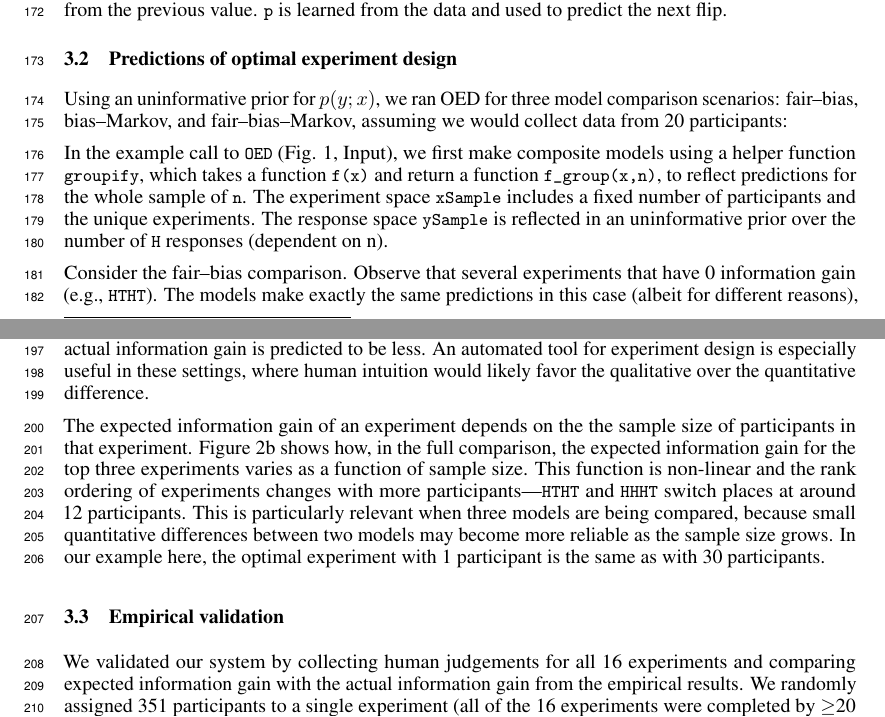
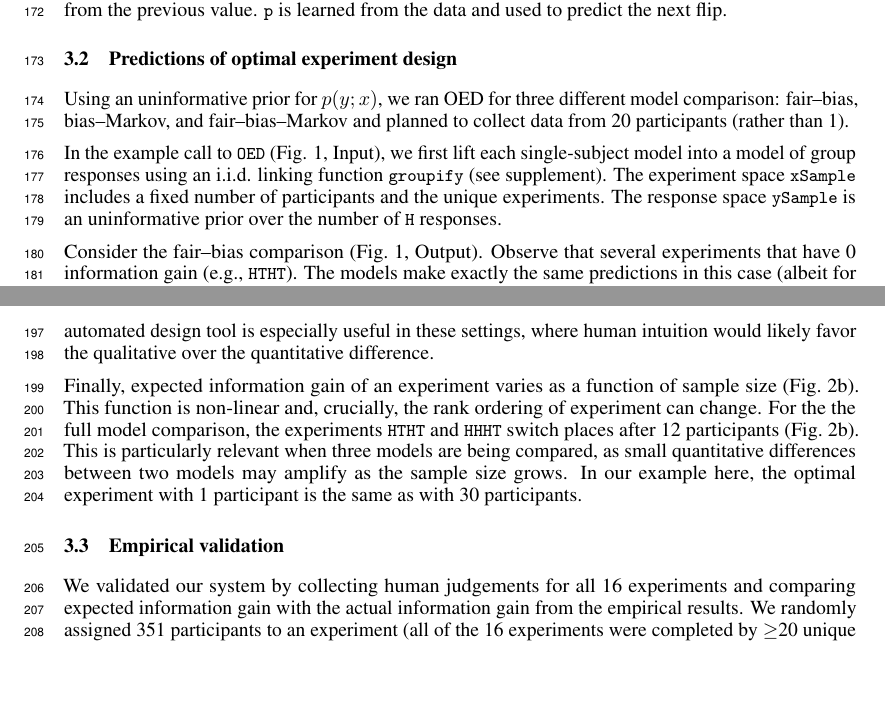
Before and after one commit to mhtess/oed, a LaTeX paper (writing/nips2016/oed_nips_2016.tex): two parts of pages 4 and 5 of 9 before the commit and two parts of pages 4 and 6 of 9 after it, joined at a grey line, cut so that both start at the same text, the shorter picture padded with empty space. Compiled offline with pdfLaTeX.

Commit message:
further streamline section 3

```diff
--- a/writing/nips2016/oed_nips_2016.tex
+++ b/writing/nips2016/oed_nips_2016.tex
@@ -373,6 +373,5 @@ Finally, $m_{\text{markov}}$ (see supplement for code) assumes that the flips ar
 
 \subsection{Predictions of optimal experiment design}
 
-Using an uninformative prior for $p(y; x)$, we ran OED for three model comparison scenarios: fair--bias, bias--Markov, and fair--bias--Markov, assuming we would collect data from 20 participants:
-
+Using an uninformative prior for $p(y; x)$, we ran OED for three different model comparison: fair--bias, bias--Markov, and fair--bias--Markov and planned to collect data from 20 participants (rather than 1).
 \begin{figure}[t]
@@ -391,11 +390,13 @@ OED({mSample: function() { uniformDraw([fairGroup, biasGroup]) },
 \caption{OED call and results for sequence prediction model comparisons with 20 participants.}
 \label{fig:run-coin}
 \end{figure}
-In the example call to \lstinline{OED} (Fig. \ref{fig:run-coin}, Input), we first make composite models using a helper function \lstinline{groupify}, which takes  a function \lstinline{f(x)} and return a function \lstinline{f_group(x,n)}, to reflect predictions for the whole sample of \lstinline{n}.
+
+
+In the example call to \lstinline{OED} (Fig. \ref{fig:run-coin}, Input), we first lift each single-subject model into a model of group responses using an i.i.d. linking function \lstinline{groupify} (see supplement).
 The experiment space \lstinline{xSample} includes a fixed number of participants and the unique experiments.
-The response space \lstinline{ySample} is reflected in an uninformative prior over the number of \lstinline{H} responses (dependent on n).
+The response space \lstinline{ySample} is an uninformative prior over the number of \lstinline{H} responses.
 
-Consider the fair--bias comparison.
+Consider the fair--bias comparison (Fig.~\ref{fig:run-coin}, Output).
 Observe that several experiments that have 0 information gain (e.g., \lstinline{HTHT}).
 The models make exactly the same predictions in this case (albeit for different reasons), so the experiment has no distinguishing power.
 The best experiments are \lstinline{HHHH} and \lstinline{TTTT}.
@@ -412,8 +408,0 @@ The result is non-obvious because we are trying to disambiguate three models.
-The second best experiment, \lstinline{HHHT}, is much better at distinguishing the bias model from the Markov model (because it predicts a qualitative difference; Figure \ref{fig:coin_preds}a), but the actual information gain is predicted to be less.
-An automated tool for experiment design is especially useful in these settings, where human intuition would likely favor the qualitative over the quantitative difference.
-
-The expected information gain of an experiment depends on the the sample size of participants in that experiment.
-Figure \ref{fig:coin_preds}b shows how, in the full comparison, the expected information gain for the top three experiments varies as a function of sample size.
-This function is non-linear and the rank ordering of experiments changes with more participants---\lstinline{HTHT} and \lstinline{HHHT} switch places at around 12 participants.
-This is particularly relevant when three models are being compared, because small quantitative differences between two models may become more reliable as the sample size grows.
-In our example here, the optimal experiment with 1 participant is the same as with 30 participants.
@@ -431,9 +424,16 @@ In our example here, the optimal experiment with 1 participant is the same as wi
+An automated design tool is especially useful in these settings, where human intuition would likely favor the qualitative over the quantitative difference.
+
+Finally, expected information gain of an experiment varies as a function of sample size (Fig.~\ref{fig:coin_preds}b).
+This function is non-linear and, crucially, the rank ordering of experiment can change.
+For the the full model comparison, the experiments \lstinline{HTHT} and \lstinline{HHHT} switch places after 12 participants (Fig.~\ref{fig:coin_preds}b).
+This is particularly relevant when three models are being compared, as small quantitative differences between two models may amplify as the sample size grows.
+In our example here, the optimal experiment with 1 participant is the same as with 30 participants.
 
 
 \subsection{Empirical validation}
 We validated our system by collecting human judgements for all 16 experiments and comparing expected information gain with the actual information gain from the empirical results.
-We randomly assigned 351 participants to a single experiment (all of the 16 experiments were completed by $\geq$20 unique participants).
-Participants pressed a key to sequentially reveal the sequence of 4 flips and then made a prediction about the of the next coin flip (either heads or tails).
+We randomly assigned 351 participants to an experiment (all of the 16 experiments were completed by $\geq$20 unique participants).
+Participants pressed a key to sequentially reveal the sequence of 4 flips and then predicted the next coin flip (either heads or tails).
 
 \begin{figure}[h]
   \centering
```
Also changed, not shown: writing/nips2016/oed_nips_2016.tex (16 more changed lines).
